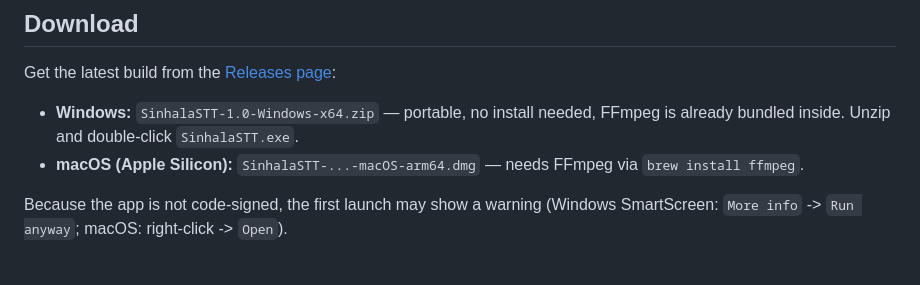
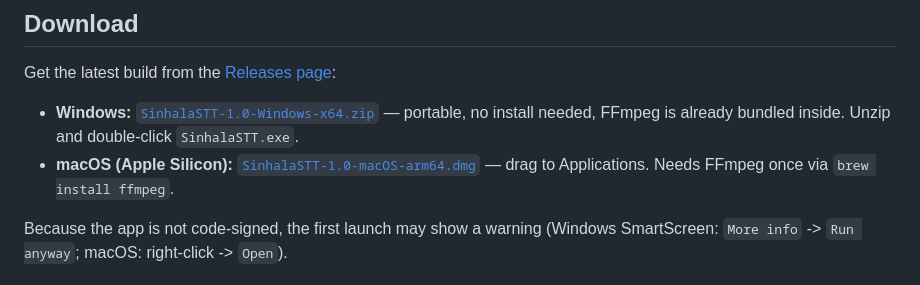
Before and after one commit to nuk3zz/SinhalaSTT, a Markdown page: README.md, the part around the change. Rendered like a GitHub page.

Commit message:
Link macOS 1.0 DMG in download section
Co-Authored-By: Claude Opus 4.8 <noreply@anthropic.com>

```diff
--- a/README.md
+++ b/README.md
@@ -22,10 +22,10 @@ the only feature that uses the internet.
 
 Get the latest build from the [Releases page](https://github.com/nuk3zz/SinhalaSTT/releases/latest):
 
-- **Windows:** `SinhalaSTT-1.0-Windows-x64.zip` — portable, no install needed,
-  FFmpeg is already bundled inside. Unzip and double-click `SinhalaSTT.exe`.
-- **macOS (Apple Silicon):** `SinhalaSTT-...-macOS-arm64.dmg` — needs FFmpeg via
-  `brew install ffmpeg`.
+- **Windows:** [`SinhalaSTT-1.0-Windows-x64.zip`](https://github.com/nuk3zz/SinhalaSTT/releases/download/v1.0/SinhalaSTT-1.0-Windows-x64.zip) — portable, no
+  install needed, FFmpeg is already bundled inside. Unzip and double-click `SinhalaSTT.exe`.
+- **macOS (Apple Silicon):** [`SinhalaSTT-1.0-macOS-arm64.dmg`](https://github.com/nuk3zz/SinhalaSTT/releases/download/v1.0/SinhalaSTT-1.0-macOS-arm64.dmg) — drag to
+  Applications. Needs FFmpeg once via `brew install ffmpeg`.
 
 Because the app is not code-signed, the first launch may show a warning
 (Windows SmartScreen: `More info` -> `Run anyway`; macOS: right-click -> `Open`).
```
